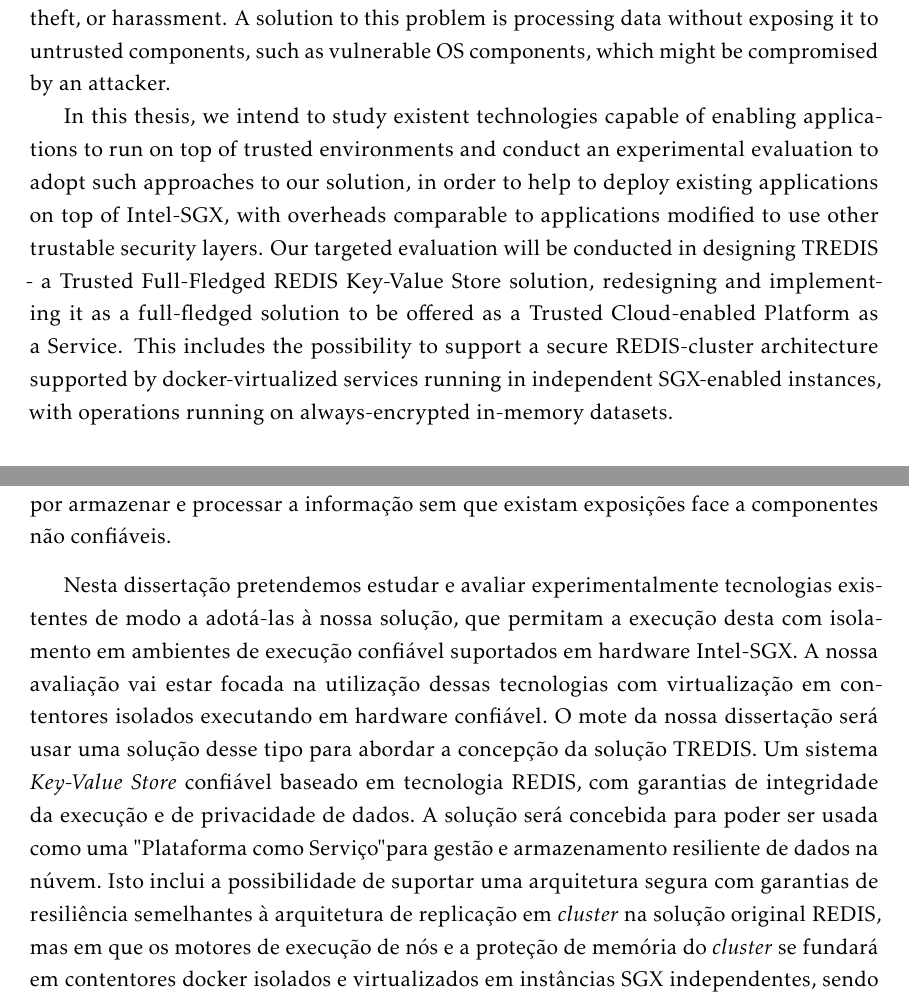
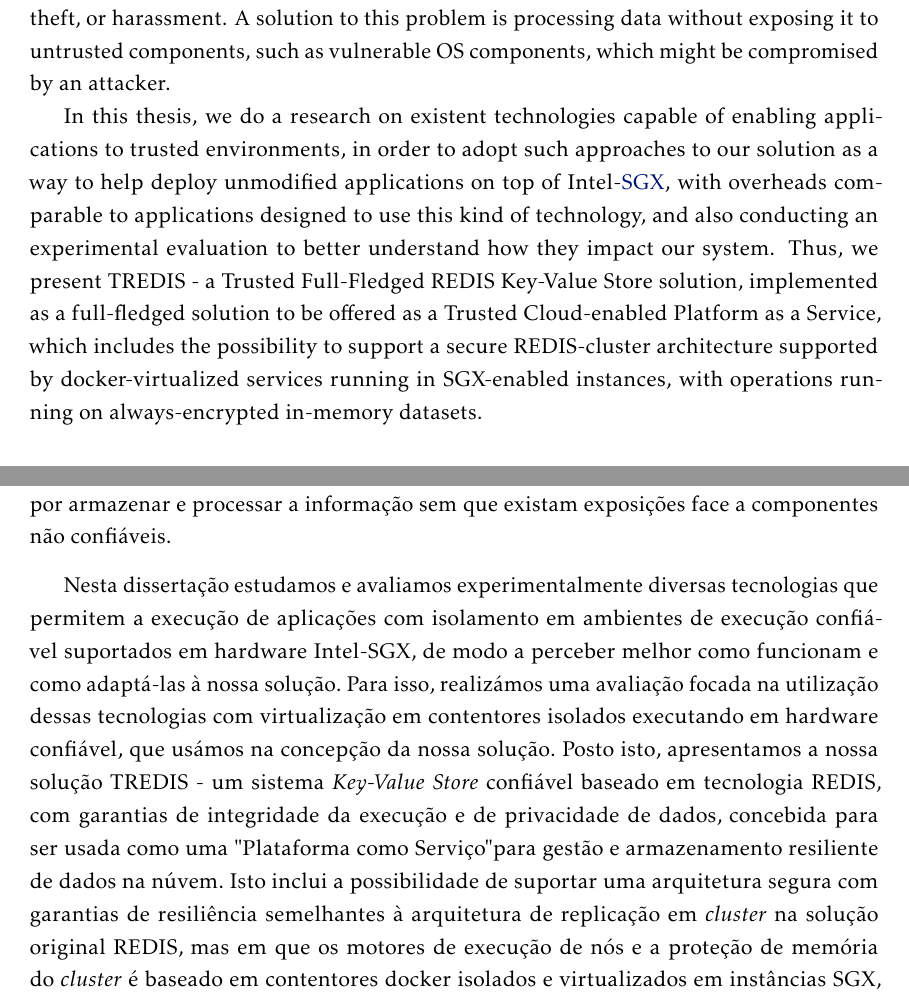
Before and after one commit to jcreis/SGX-Enabled-TREDIS, a LaTeX thesis (template.tex, which reads Chapters/abstract-en.tex, Chapters/abstract-pt.tex): two parts of pages 11 and 13 of 100, joined at a grey line, cut so that both start at the same text. Compiled offline with pdfLaTeX.

Commit message:
changes in verbs

```diff
--- a/Chapters/abstract-en.tex
+++ b/Chapters/abstract-en.tex
@@ -18,15 +18,8 @@
 untrusted components, such as vulnerable OS components, which might be compromised
 by an attacker.
 
-In this thesis, we intend to study existent technologies capable of enabling applica-
-tions to run on top of trusted environments and conduct an experimental evaluation to
-adopt such approaches to our solution, in order to help to deploy existing applications
-on top of Intel-SGX, with overheads comparable to applications modified to use other
-trustable security layers. Our targeted evaluation will be conducted in designing TREDIS
-- a Trusted Full-Fledged REDIS Key-Value Store solution, redesigning and implementing it as a full-fledged solution to be offered as a Trusted Cloud-enabled Platform as
-a Service. This includes the possibility to support a secure REDIS-cluster architecture
-supported by docker-virtualized services running in independent SGX-enabled instances,
-with operations running on always-encrypted in-memory datasets.
+In this thesis, we do a research on existent technologies capable of enabling applications to trusted environments, in order to adopt such approaches to our solution as a way to help deploy unmodified applications on top of Intel-\gls{sgx}, with overheads comparable to applications designed to use this kind of technology, and also conducting an experimental evaluation to better understand how they impact our system.
+Thus, we present TREDIS - a Trusted Full-Fledged REDIS Key-Value Store solution, implemented as a full-fledged solution to be offered as a Trusted Cloud-enabled Platform as a Service, which includes the possibility to support a secure REDIS-cluster architecture supported by docker-virtualized services running in SGX-enabled instances, with operations running on always-encrypted in-memory datasets.
 
 % Palavras-chave do resumo em Inglês
 \begin{keywords}
--- a/Chapters/abstract-pt.tex
+++ b/Chapters/abstract-pt.tex
@@ -7,9 +7,7 @@
 %%%%%%%%%%%%%%%%%%%%%%%%%%%%%%%%%%%%%%%%%%%%%%%%%%%%%%%%%%%%%%%%%%%%
 A transição de suporte de aplicações com armazenamento e processamento em servidores \textit{cloud} é uma tendência que tem vindo a aumentar, principalmente quando se precisam de gerir grandes conjuntos de dados. Comparativamente a soluções com licenciamento privado, as soluções de computação e armazenamento de dados em nuvens de serviços são capazes de oferecer opções mais baratas, de alta disponibilidade, elásticas e relativamente confiáveis. Estas soluções fornecidas por terceiros são facilmente acessíveis através da Internet, sendo operadas em regime de \textit{outsourcing} da sua operação, o que é bom, mas que por isso ficam consideravelmente expostos a ataques e fora do controle dos utilizadores em relação às reais condições de confiabilidade, segurança e privacidade de dados. Ao explorar subtilmente vulnerabilidades presentes nas aplicações, funções de sistemas operativos (SOs), bibliotecas de virtualização de serviços de SOs ou hipervisores, um atacante pode comprometer os sistemas e quebrar a privacidade de dados sensíveis. Estes ataques podem ser motivados por fins maliciosos como espionagem, chantagem, roubo de identidade ou assédio e podem ser desencadeados por intrusões (a partir de atacantes externos) ou por ações maliciosas ou incorretas de atacantes internos (podendo estes atuar com privilégios de administradores de sistemas). Uma solução para este problema passa por armazenar e processar a informação sem que existam exposições face a componentes não confiáveis.
 
-Nesta dissertação pretendemos estudar e avaliar experimentalmente tecnologias existentes de modo a adotá-las à nossa solução, que permitam a execução desta com isolamento em ambientes de execução confiável suportados em hardware Intel-SGX. A nossa avaliação vai estar focada na utilização dessas tecnologias com virtualização em contentores isolados executando em hardware confiável. O mote da nossa dissertação será usar uma solução desse tipo para abordar a concepção da solução TREDIS. Um sistema \textit{Key-Value Store} confiável baseado em tecnologia REDIS, com garantias de integridade da execução e de privacidade de dados. A solução será concebida para poder ser usada como uma "Plataforma como Serviço" para gestão e armazenamento resiliente de dados na núvem. Isto inclui a possibilidade de suportar uma arquitetura segura com garantias de resiliência semelhantes à arquitetura de replicação em \textit{cluster} na solução original REDIS, mas em que os motores de execução de nós e a proteção de memória do \textit{cluster} se fundará em contentores docker isolados e virtualizados em instâncias SGX independentes, sendo os dados mantidos sempre cifrados em memória.
-
-
+Nesta dissertação estudamos e avaliamos experimentalmente diversas tecnologias que permitem a execução de aplicações com isolamento em ambientes de execução confiável suportados em hardware Intel-SGX, de modo a perceber melhor como funcionam e como adaptá-las à nossa solução. Para isso, realizámos uma avaliação focada na utilização dessas tecnologias com virtualização em contentores isolados executando em hardware confiável, que usámos na concepção da nossa solução. Posto isto, apresentamos a nossa solução TREDIS - um sistema \textit{Key-Value Store} confiável baseado em tecnologia REDIS, com garantias de integridade da execução e de privacidade de dados, concebida para ser usada como uma "Plataforma como Serviço" para gestão e armazenamento resiliente de dados na núvem. Isto inclui a possibilidade de suportar uma arquitetura segura com garantias de resiliência semelhantes à arquitetura de replicação em \textit{cluster} na solução original REDIS, mas em que os motores de execução de nós e a proteção de memória do \textit{cluster} é baseado em contentores docker isolados e virtualizados em instâncias SGX, sendo os dados mantidos sempre cifrados em memória.
 
 % Palavras-chave do resumo em Português
 \begin{keywords}
```
Also changed, not shown: Chapters/chapter1.tex (+4 -5 lines), Chapters/Figures/sconeEnclave.jpg, template.pdf.
